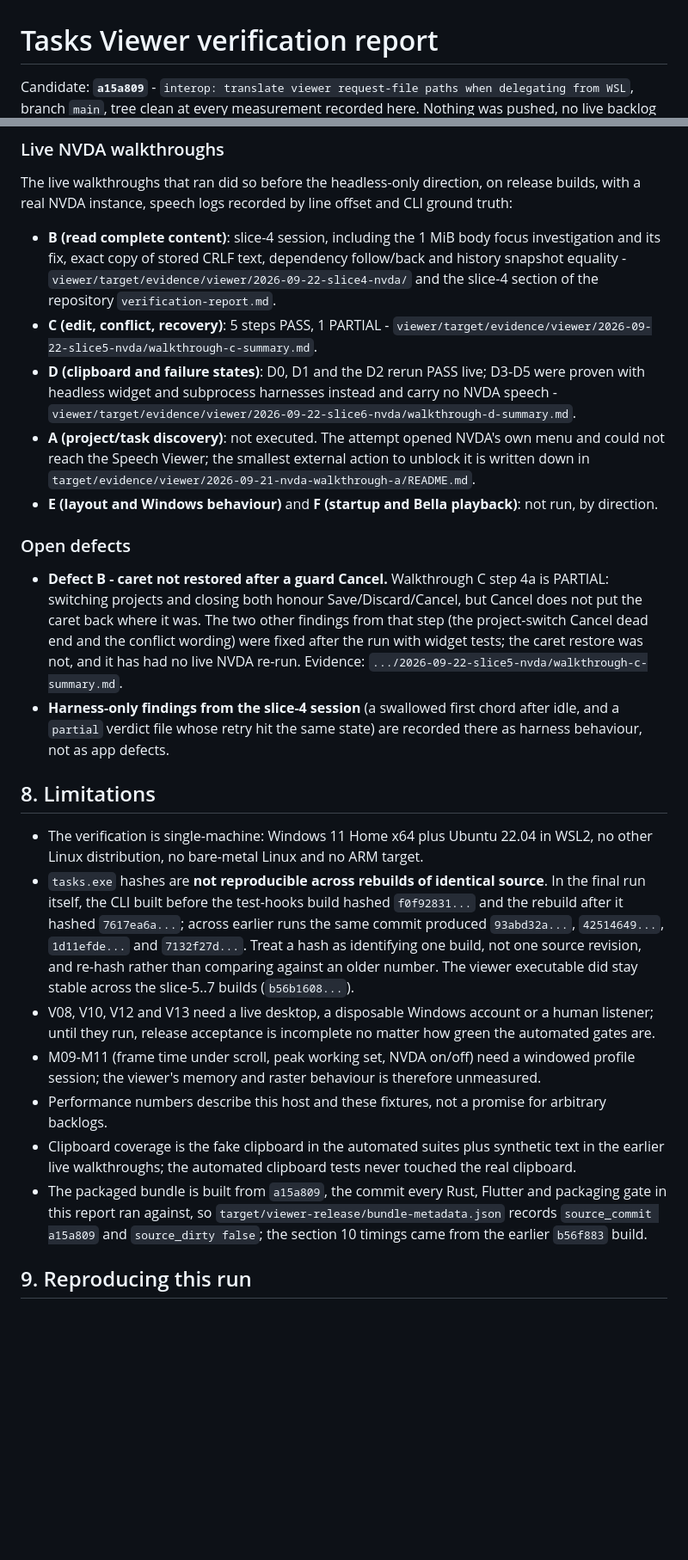
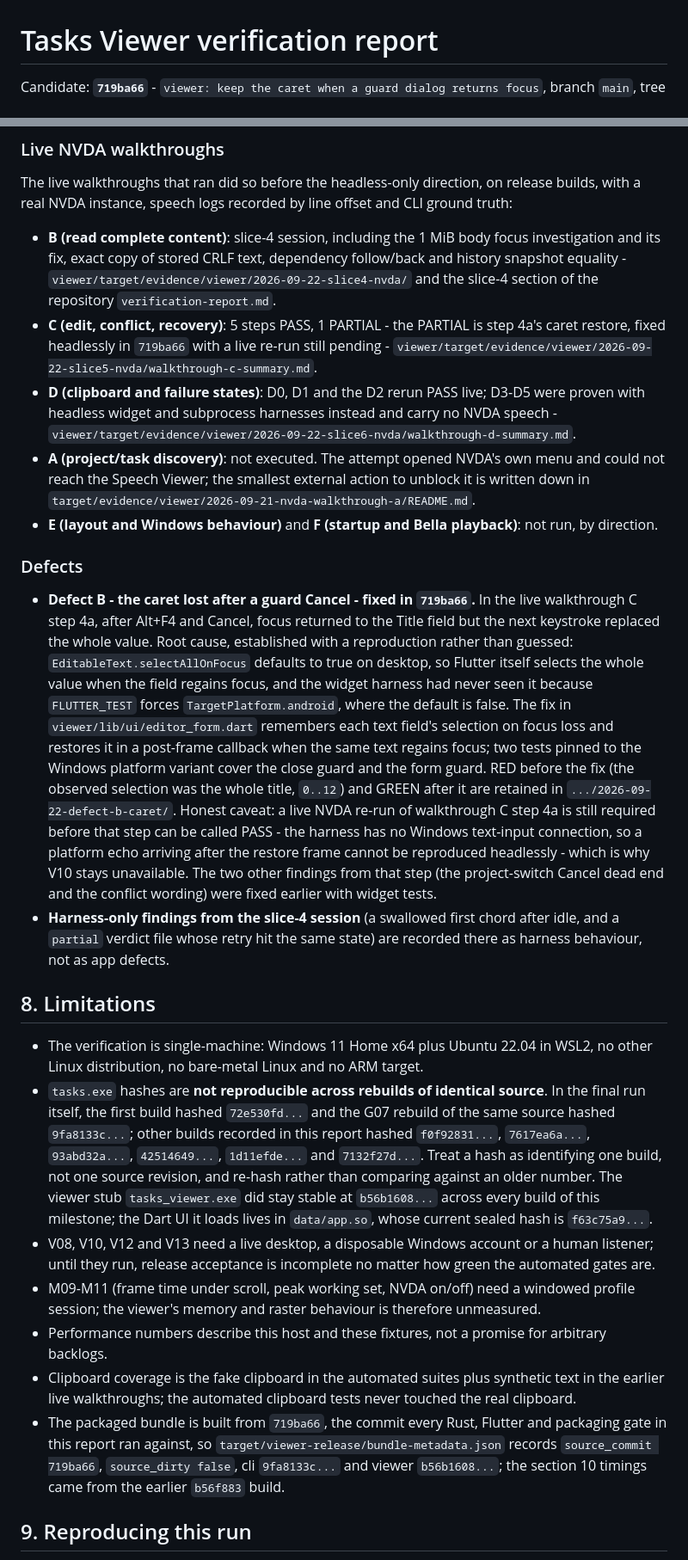
Before and after one commit to MaxLogic/tasks-cli, a Markdown page: viewer/verification-report.md, 2 parts joined by grey strips. Shown at 86% size. Rendered like a GitHub page; blank space fills up the shorter version.

Commit message:
viewer: report the caret fix and the re-verified gates

```diff
--- a/viewer/verification-report.md
+++ b/viewer/verification-report.md
@@ -1,6 +1,6 @@
 # Tasks Viewer verification report
 
-Candidate: **`a15a809`** - `interop: translate viewer request-file paths when delegating from WSL`,
+Candidate: **`719ba66`** - `viewer: keep the caret when a guard dialog returns focus`,
 branch `main`, tree clean at every measurement recorded here. Nothing was pushed, no live backlog was
 migrated or opened, no installed executable was replaced, and no real Startup entry, task store or
 clipboard was touched. Every fixture was synthetic, disposable and rooted outside the repository.
@@ -261,7 +266,8 @@ real NVDA instance, speech logs recorded by line offset and CLI ground truth:
   its fix, exact copy of stored CRLF text, dependency follow/back and history snapshot equality -
   `viewer/target/evidence/viewer/2026-09-22-slice4-nvda/` and the slice-4 section of the repository
   `verification-report.md`.
-- **C (edit, conflict, recovery)**: 5 steps PASS, 1 PARTIAL -
+- **C (edit, conflict, recovery)**: 5 steps PASS, 1 PARTIAL - the PARTIAL is step 4a's caret
+  restore, fixed headlessly in `719ba66` with a live re-run still pending -
   `viewer/target/evidence/viewer/2026-09-22-slice5-nvda/walkthrough-c-summary.md`.
 - **D (clipboard and failure states)**: D0, D1 and the D2 rerun PASS live; D3-D5 were proven with
   headless widget and subprocess harnesses instead and carry no NVDA speech -
@@ -271,13 +277,23 @@ real NVDA instance, speech logs recorded by line offset and CLI ground truth:
   `target/evidence/viewer/2026-09-21-nvda-walkthrough-a/README.md`.
 - **E (layout and Windows behaviour)** and **F (startup and Bella playback)**: not run, by direction.
 
-### Open defects
+### Defects
 
-- **Defect B - caret not restored after a guard Cancel.** Walkthrough C step 4a is PARTIAL: switching
-  projects and closing both honour Save/Discard/Cancel, but Cancel does not put the caret back where
-  it was. The two other findings from that step (the project-switch Cancel dead end and the conflict
-  wording) were fixed after the run with widget tests; the caret restore was not, and it has had no
-  live NVDA re-run. Evidence: `.../2026-09-22-slice5-nvda/walkthrough-c-summary.md`.
+- **Defect B - the caret lost after a guard Cancel - fixed in `719ba66`.** In the live walkthrough C
+  step 4a, after Alt+F4 and Cancel, focus returned to the Title field but the next keystroke replaced
+  the whole value. Root cause, established with a reproduction rather than guessed:
+  `EditableText.selectAllOnFocus` defaults to true on desktop, so Flutter itself selects the whole
+  value when the field regains focus, and the widget harness had never seen it because `FLUTTER_TEST`
+  forces `TargetPlatform.android`, where the default is false. The fix in
+  `viewer/lib/ui/editor_form.dart` remembers each text field's selection on focus loss and restores
+  it in a post-frame callback when the same text regains focus; two tests pinned to the Windows
+  platform variant cover the close guard and the form guard. RED before the fix (the observed
+  selection was the whole title, `0..12`) and GREEN after it are retained in
+  `.../2026-09-22-defect-b-caret/`. Honest caveat: a live NVDA re-run of walkthrough C step 4a is
+  still required before that step can be called PASS - the harness has no Windows text-input
+  connection, so a platform echo arriving after the restore frame cannot be reproduced headlessly -
+  which is why V10 stays unavailable. The two other findings from that step (the project-switch
+  Cancel dead end and the conflict wording) were fixed earlier with widget tests.
 - **Harness-only findings from the slice-4 session** (a swallowed first chord after idle, and a
   `partial` verdict file whose retry hit the same state) are recorded there as harness behaviour, not
   as app defects.
@@ -287,11 +303,13 @@ real NVDA instance, speech logs recorded by line offset and CLI ground truth:
 - The verification is single-machine: Windows 11 Home x64 plus Ubuntu 22.04 in WSL2, no other Linux
   distribution, no bare-metal Linux and no ARM target.
 - `tasks.exe` hashes are **not reproducible across rebuilds of identical source**. In the final run
-  itself, the CLI built before the test-hooks build hashed `f0f92831...` and the rebuild after it
-  hashed `7617ea6a...`; across earlier runs the same commit produced `93abd32a...`, `42514649...`,
-  `1d11efde...` and `7132f27d...`. Treat a hash as identifying one build, not one source revision,
-  and re-hash rather than comparing against an older number. The viewer executable did stay stable
-  across the slice-5..7 builds (`b56b1608...`).
+  itself, the first build hashed `72e530fd...` and the G07 rebuild of the same source hashed
+  `9fa8133c...`; other builds recorded in this report hashed `f0f92831...`, `7617ea6a...`,
+  `93abd32a...`, `42514649...`, `1d11efde...` and `7132f27d...`. Treat a hash as identifying one
+  build, not one source revision, and re-hash rather than comparing against an older number. The
+  viewer stub `tasks_viewer.exe` did stay stable at `b56b1608...` across every build of this
+  milestone; the Dart UI it loads lives in `data/app.so`, whose current sealed hash is
+  `f63c75a9...`.
 - V08, V10, V12 and V13 need a live desktop, a disposable Windows account or a human listener; until
   they run, release acceptance is incomplete no matter how green the automated gates are.
 - M09-M11 (frame time under scroll, peak working set, NVDA on/off) need a windowed profile session;
@@ -299,10 +317,10 @@ real NVDA instance, speech logs recorded by line offset and CLI ground truth:
 - Performance numbers describe this host and these fixtures, not a promise for arbitrary backlogs.
 - Clipboard coverage is the fake clipboard in the automated suites plus synthetic text in the earlier
   live walkthroughs; the automated clipboard tests never touched the real clipboard.
-- The packaged bundle is built from `a15a809`, the commit every Rust, Flutter and packaging gate in
+- The packaged bundle is built from `719ba66`, the commit every Rust, Flutter and packaging gate in
   this report ran against, so `target/viewer-release/bundle-metadata.json` records
-  `source_commit a15a809` and `source_dirty false`; the section 10 timings came from the earlier
-  `b56f883` build.
+  `source_commit 719ba66`, `source_dirty false`, cli `9fa8133c...` and viewer `b56b1608...`; the
+  section 10 timings came from the earlier `b56f883` build.
 
 ## 9. Reproducing this run
 
```
Also changed, not shown: other parts of viewer/verification-report.md (+18 -13 lines).
